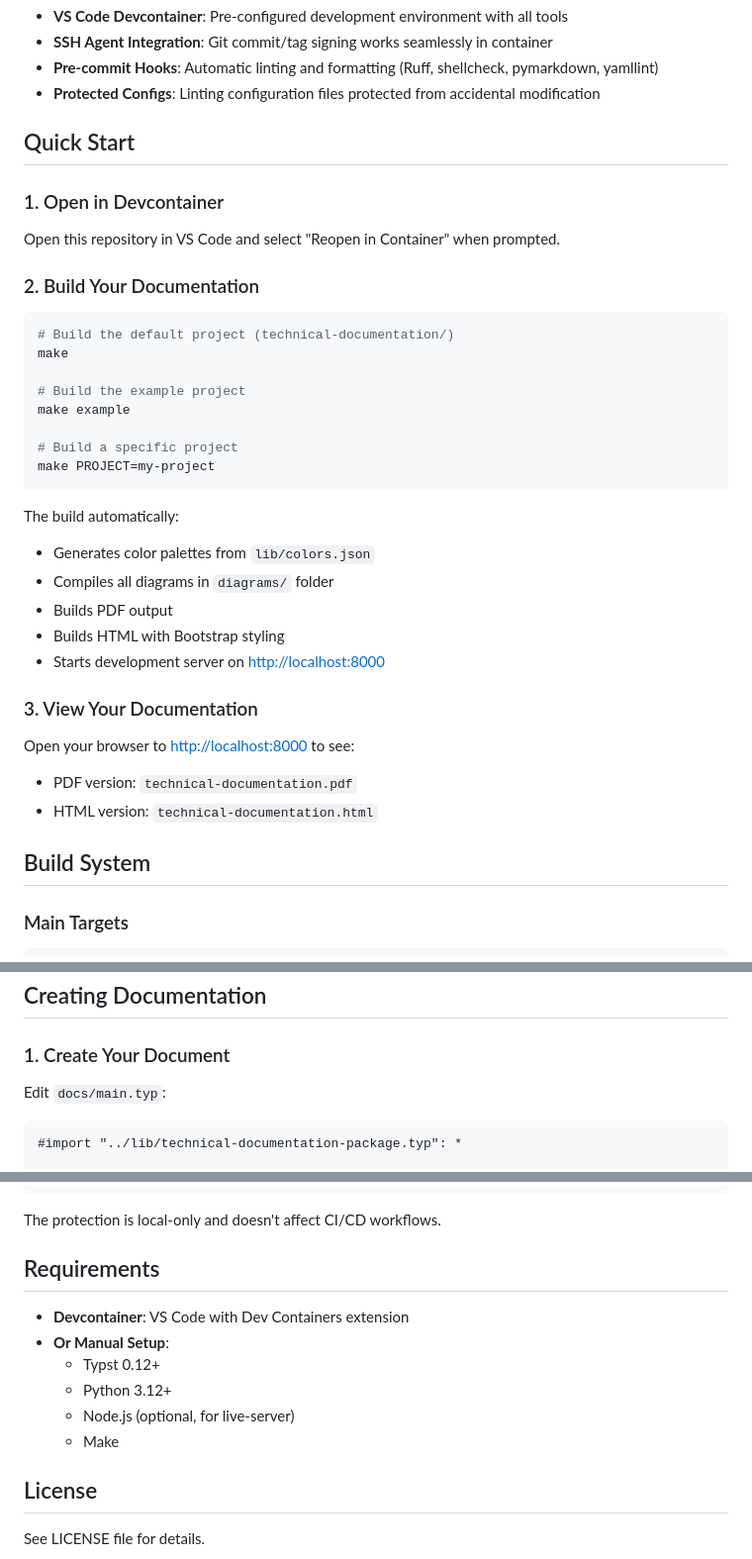
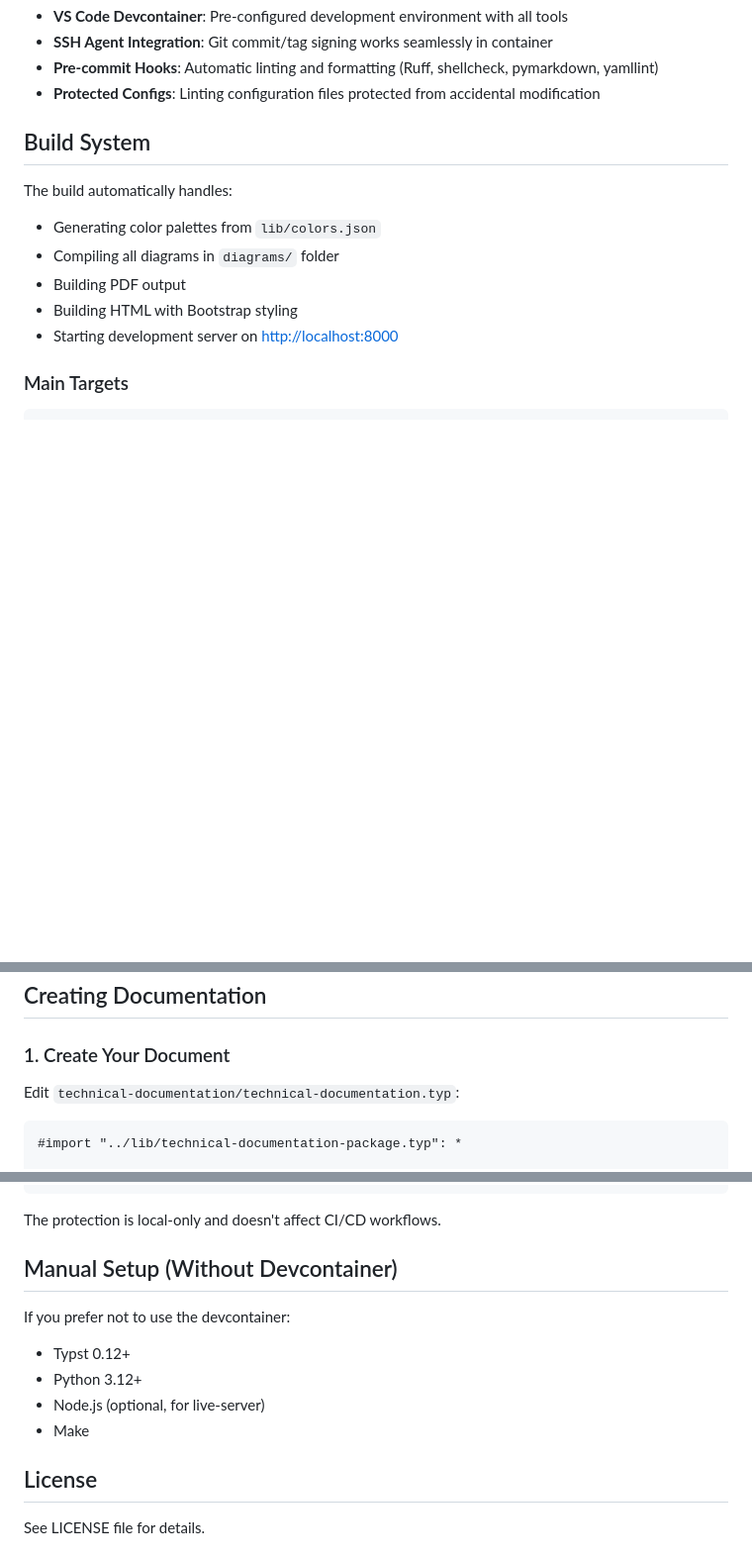
Before and after one commit to MorePET/technical-documentations, a Markdown page: README.md, 3 parts joined by grey strips. Shown at 99% size. Drawn GitHub-style; blank space fills up the shorter version.

````diff
--- a/README.md
+++ b/README.md
@@ -36,41 +117,15 @@ documentation generation.
 - **Pre-commit Hooks**: Automatic linting and formatting (Ruff, shellcheck, pymarkdown, yamllint)
 - **Protected Configs**: Linting configuration files protected from accidental modification
 
-## Quick Start
+## Build System
 
-### 1. Open in Devcontainer
+The build automatically handles:
 
-Open this repository in VS Code and select "Reopen in Container" when prompted.
-
-### 2. Build Your Documentation
-
-```bash
-# Build the default project (technical-documentation/)
-make
-
-# Build the example project
-make example
-
-# Build a specific project
-make PROJECT=my-project
-```
-
-The build automatically:
-
-- Generates color palettes from `lib/colors.json`
-- Compiles all diagrams in `diagrams/` folder
-- Builds PDF output
-- Builds HTML with Bootstrap styling
-- Starts development server on <http://localhost:8000>
-
-### 3. View Your Documentation
-
-Open your browser to <http://localhost:8000> to see:
-
-- PDF version: `technical-documentation.pdf`
-- HTML version: `technical-documentation.html`
-
-## Build System
+- Generating color palettes from `lib/colors.json`
+- Compiling all diagrams in `diagrams/` folder
+- Building PDF output
+- Building HTML with Bootstrap styling
+- Starting development server on <http://localhost:8000>
 
 ### Main Targets
 
@@ -146,7 +201,7 @@ workspace/
 
 ### 1. Create Your Document
 
-Edit `docs/main.typ`:
+Edit `technical-documentation/technical-documentation.typ`:
 
 ```typst
 #import "../lib/technical-documentation-package.typ": *
@@ -374,14 +429,14 @@ chmod 444 .pre-commit-config.yaml
 
 The protection is local-only and doesn't affect CI/CD workflows.
 
-## Requirements
+## Manual Setup (Without Devcontainer)
 
-- **Devcontainer**: VS Code with Dev Containers extension
-- **Or Manual Setup**:
-  - Typst 0.12+
-  - Python 3.12+
-  - Node.js (optional, for live-server)
-  - Make
+If you prefer not to use the devcontainer:
+
+- Typst 0.12+
+- Python 3.12+
+- Node.js (optional, for live-server)
+- Make
 
 ## License
 
````
Also changed, not shown: other parts of README.md (+81 -0 lines).
